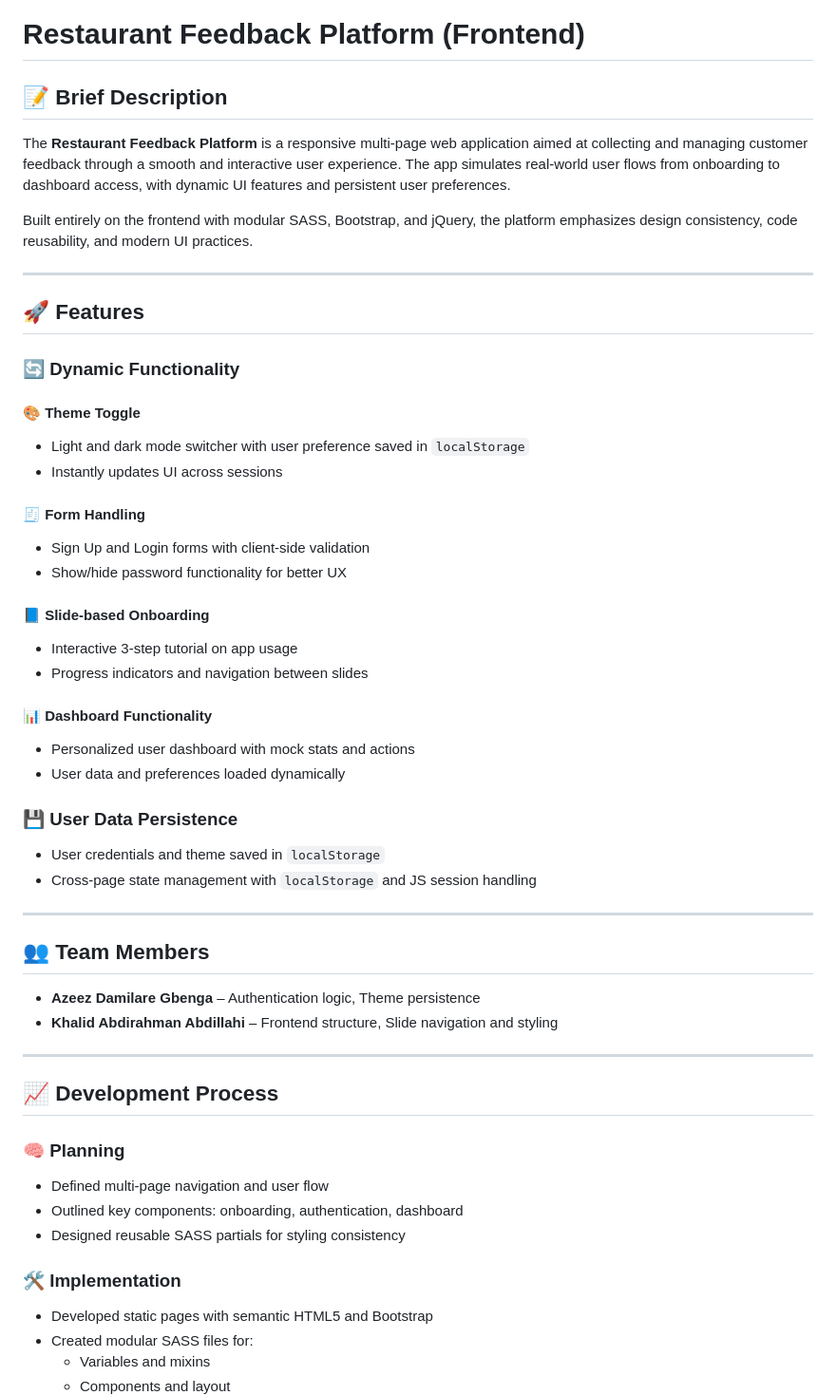
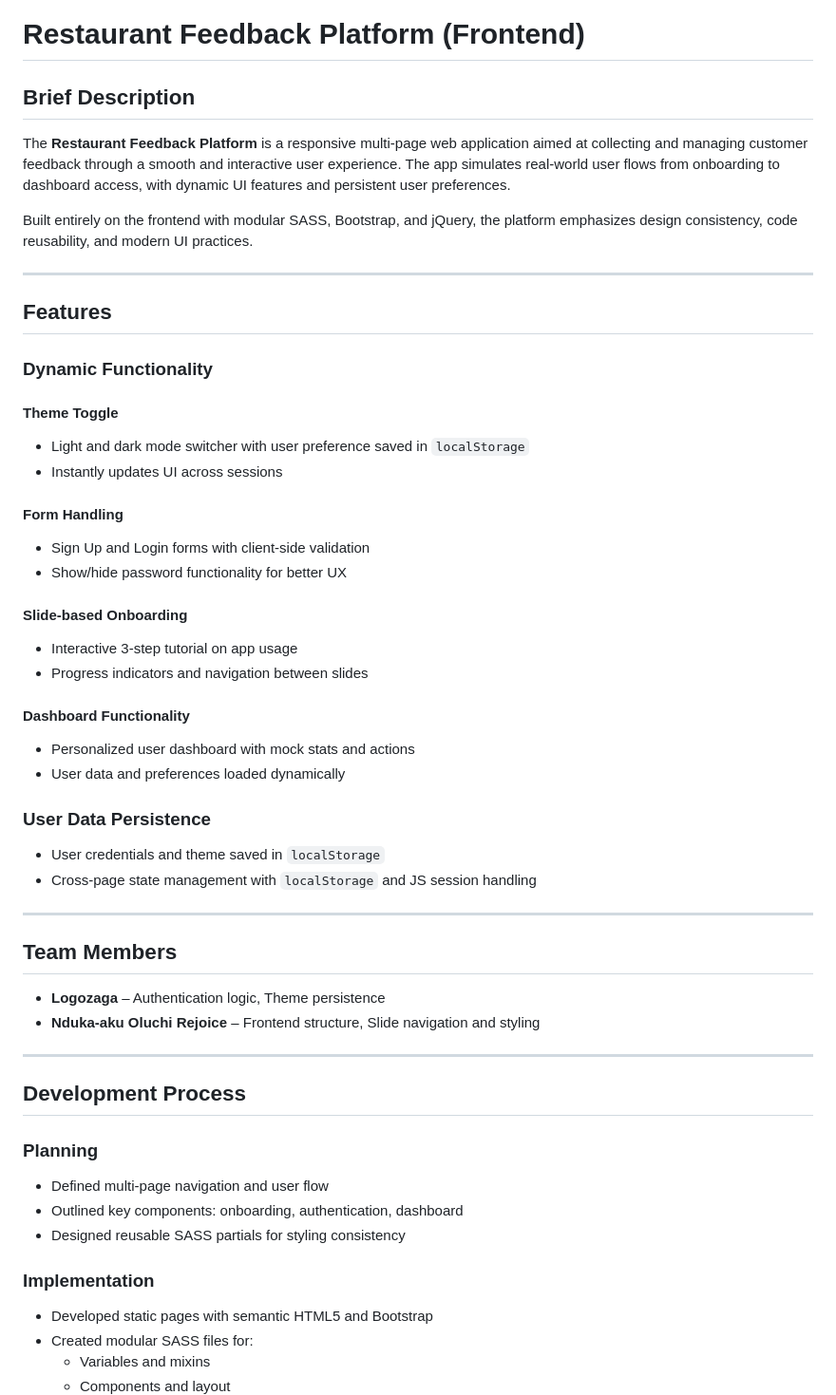
Before and after one commit to Lisky-pixel/Restaurant_Feedback_Platform, a Markdown page: Restaurant Feedback Platform/README.md, the part around one of its changes. Shown at 95% size. Drawn GitHub-style.

```diff
--- a/Restaurant Feedback Platform/README.md
+++ b/Restaurant Feedback Platform/README.md
@@ -1,53 +1,53 @@
 # Restaurant Feedback Platform (Frontend)
 
-## 📝 Brief Description
+##  Brief Description
 The **Restaurant Feedback Platform** is a responsive multi-page web application aimed at collecting and managing customer feedback through a smooth and interactive user experience. The app simulates real-world user flows from onboarding to dashboard access, with dynamic UI features and persistent user preferences.
 
 Built entirely on the frontend with modular SASS, Bootstrap, and jQuery, the platform emphasizes design consistency, code reusability, and modern UI practices.
 
 ---
 
-## 🚀 Features
+##  Features
 
-### 🔄 Dynamic Functionality
+### Dynamic Functionality
 
-#### 🎨 Theme Toggle
+####  Theme Toggle
 - Light and dark mode switcher with user preference saved in `localStorage`
 - Instantly updates UI across sessions
 
-#### 🧾 Form Handling
+####  Form Handling
 - Sign Up and Login forms with client-side validation
 - Show/hide password functionality for better UX
 
-#### 📘 Slide-based Onboarding
+####  Slide-based Onboarding
 - Interactive 3-step tutorial on app usage
 - Progress indicators and navigation between slides
 
-#### 📊 Dashboard Functionality
+####  Dashboard Functionality
 - Personalized user dashboard with mock stats and actions
 - User data and preferences loaded dynamically
 
-### 💾 User Data Persistence
+###  User Data Persistence
 - User credentials and theme saved in `localStorage`
 - Cross-page state management with `localStorage` and JS session handling
 
 ---
 
-## 👥 Team Members
+##  Team Members
 
-- **Azeez Damilare Gbenga** – Authentication logic, Theme persistence
-- **Khalid Abdirahman Abdillahi** – Frontend structure, Slide navigation and styling
+- **Logozaga** – Authentication logic, Theme persistence
+- **Nduka-aku Oluchi Rejoice** – Frontend structure, Slide navigation and styling
 
 ---
 
-## 📈 Development Process
+## Development Process
 
-### 🧠 Planning
+###  Planning
 - Defined multi-page navigation and user flow
 - Outlined key components: onboarding, authentication, dashboard
 - Designed reusable SASS partials for styling consistency
 
-### 🛠 Implementation
+###  Implementation
 - Developed static pages with semantic HTML5 and Bootstrap
 - Created modular SASS files for:
   - Variables and mixins
```
Also changed, not shown: other parts of Restaurant Feedback Platform/README.md (+12 -12 lines).
